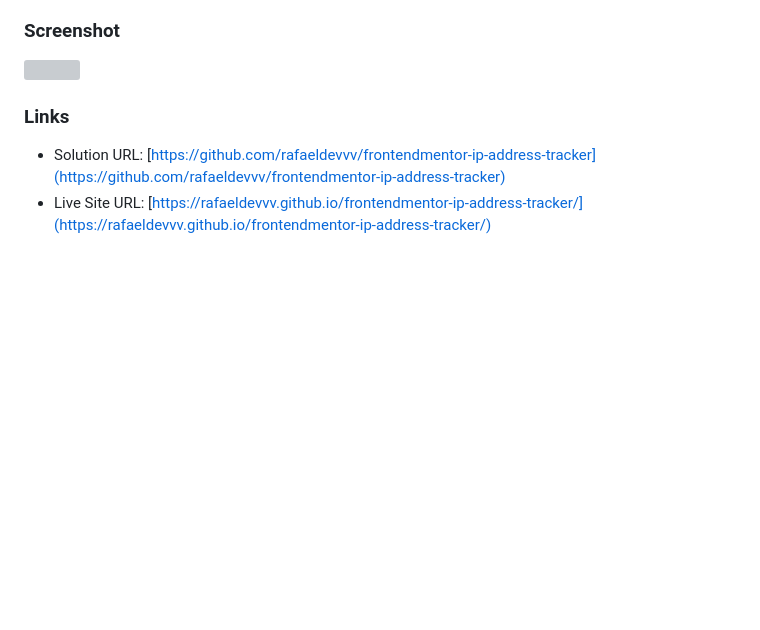
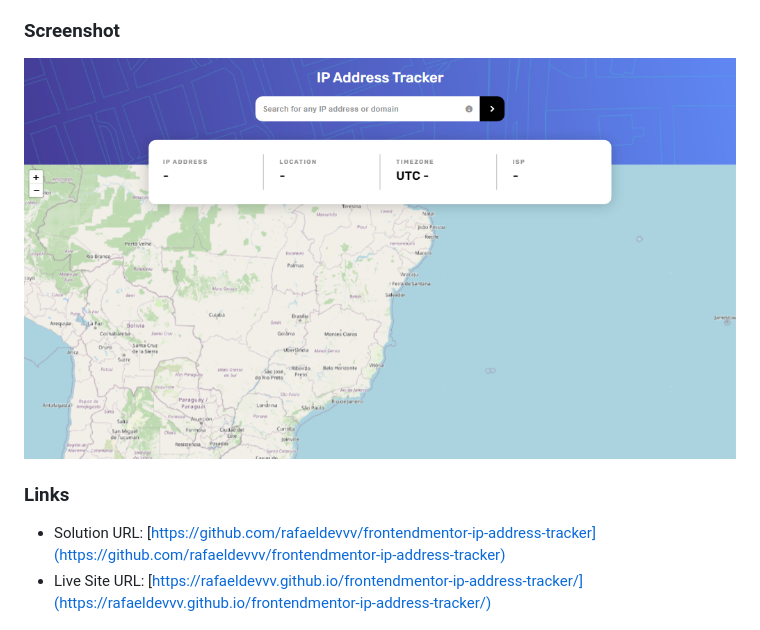
Before and after one commit to rafaeldevvv/frontendmentor-ip-address-tracker, a Markdown page: README.md, the part around the change. GitHub-like rendering; pictures changed too: images/screenshot.png (added); blank space fills up the shorter version; grey boxes are pictures that could not be loaded.

Commit message:
chore:vadd screenshot

```diff
--- a/README.md
+++ b/README.md
@@ -27,7 +27,7 @@ Users should be able to:
 
 ### Screenshot
 
-![](./screenshot.jpg)
+![A page with a form and a map](./images/screenshot.png)
 
 ### Links
 
```
